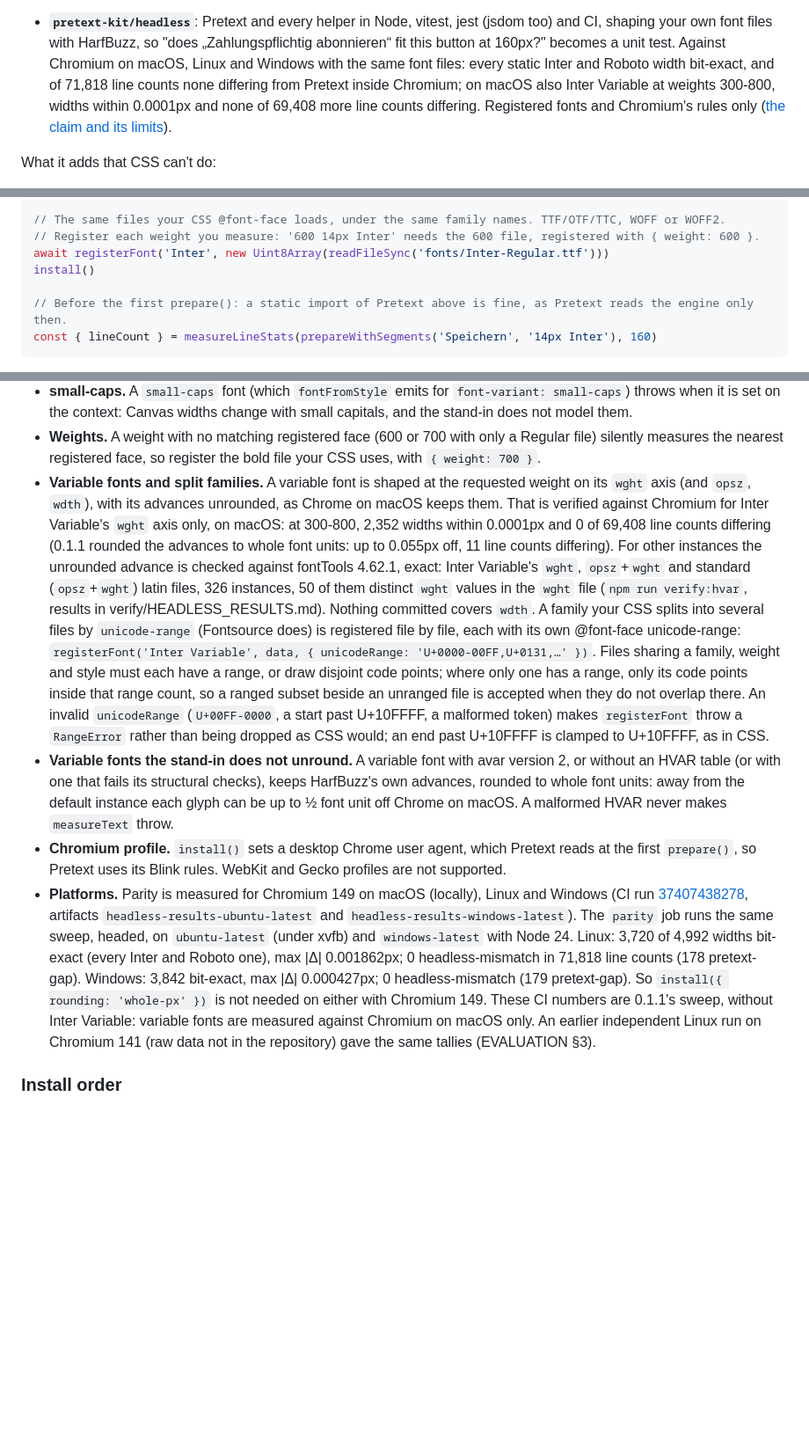
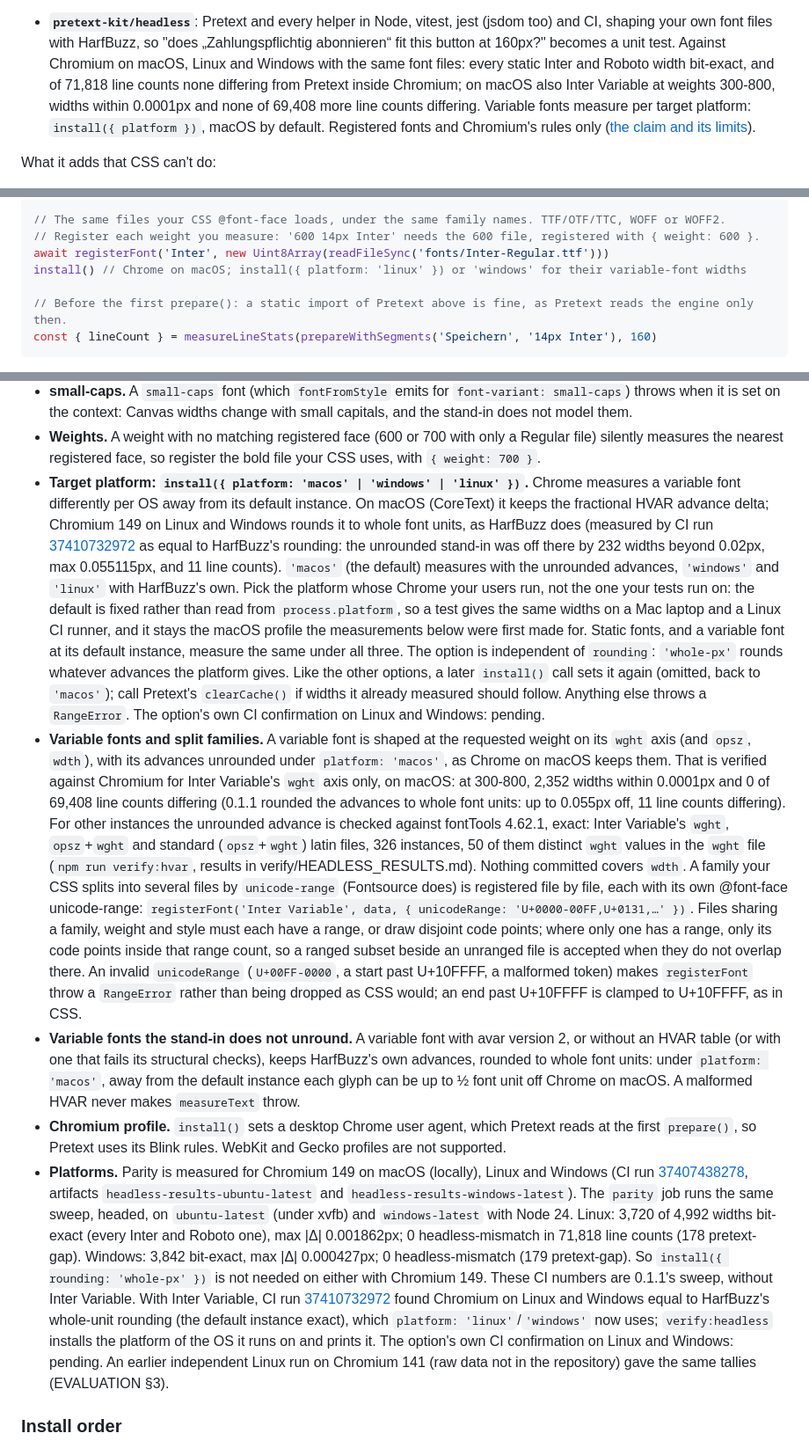
Before and after one commit to Z003Y89/pretext-kit, a Markdown page: README.md, 3 parts joined by grey strips. Shown at 88% size. GitHub-like rendering; blank space fills up the shorter version.

```diff
--- a/README.md
+++ b/README.md
@@ -13,8 +13,9 @@ claims, the confidence bounds, the threats to validity and the known limitations
   font files with HarfBuzz, so "does „Zahlungspflichtig abonnieren“ fit this button at 160px?" becomes a unit test.
   Against Chromium on macOS, Linux and Windows with the same font files: every static Inter and Roboto width
   bit-exact, and of 71,818 line counts none differing from Pretext inside Chromium; on macOS also Inter Variable at
-  weights 300-800, widths within 0.0001px and none of 69,408 more line counts differing. Registered fonts and
-  Chromium's rules only ([the claim and its limits](#the-claim-and-its-limits)).
+  weights 300-800, widths within 0.0001px and none of 69,408 more line counts differing. Variable fonts measure per
+  target platform: `install({ platform })`, macOS by default. Registered fonts and Chromium's rules only
+  ([the claim and its limits](#the-claim-and-its-limits)).
 
 What it adds that CSS can't do:
 
@@ -404,7 +405,7 @@ import { registerFont, install } from 'pretext-kit/headless'
 // The same files your CSS @font-face loads, under the same family names. TTF/OTF/TTC, WOFF or WOFF2.
 // Register each weight you measure: '600 14px Inter' needs the 600 file, registered with { weight: 600 }.
 await registerFont('Inter', new Uint8Array(readFileSync('fonts/Inter-Regular.ttf')))
-install()
+install() // Chrome on macOS; install({ platform: 'linux' }) or 'windows' for their variable-font widths
 
 // Before the first prepare(): a static import of Pretext above is fine, as Pretext reads the engine only then.
 const { lineCount } = measureLineStats(prepareWithSegments('Speichern', '14px Inter'), 160)
@@ -446,9 +447,22 @@ The claim is scoped exactly so:
   set on the context: Canvas widths change with small capitals, and the stand-in does not model them.
 - **Weights.** A weight with no matching registered face (600 or 700 with only a Regular file) silently measures the
   nearest registered face, so register the bold file your CSS uses, with `{ weight: 700 }`.
+- **Target platform: `install({ platform: 'macos' | 'windows' | 'linux' })`.** Chrome measures a variable font
+  differently per OS away from its default instance. On macOS (CoreText) it keeps the fractional HVAR advance
+  delta; Chromium 149 on Linux and Windows rounds it to whole font units, as HarfBuzz does (measured by CI run
+  [37410732972](https://github.com/Z003Y89/pretext-kit/actions/runs/37410732972) as equal to HarfBuzz's rounding:
+  the unrounded stand-in was off there by 232 widths beyond 0.02px, max 0.055115px, and 11 line counts). `'macos'`
+  (the default) measures with the unrounded advances, `'windows'` and `'linux'` with HarfBuzz's own. Pick the
+  platform whose Chrome your users run, not the one your tests run on: the default is fixed rather than read from
+  `process.platform`, so a test gives the same widths on a Mac laptop and a Linux CI runner, and it stays the macOS
+  profile the measurements below were first made for. Static fonts, and a variable font at its default instance,
+  measure the same under all three. The option is independent of `rounding`: `'whole-px'` rounds whatever advances
+  the platform gives. Like the other options, a later `install()` call sets it again (omitted, back to `'macos'`);
+  call Pretext's `clearCache()` if widths it already measured should follow. Anything else throws a `RangeError`.
+  The option's own CI confirmation on Linux and Windows: pending.
 - **Variable fonts and split families.** A variable font is shaped at the requested weight on its `wght` axis
-  (and `opsz`, `wdth`), with its advances unrounded, as Chrome on macOS keeps them. That is verified against Chromium
-  for Inter Variable's `wght` axis only, on macOS: at 300-800, 2,352 widths within 0.0001px and 0 of 69,408 line
+  (and `opsz`, `wdth`), with its advances unrounded under `platform: 'macos'`, as Chrome on macOS keeps them. That is
+  verified against Chromium for Inter Variable's `wght` axis only, on macOS: at 300-800, 2,352 widths within 0.0001px and 0 of 69,408 line
   counts differing (0.1.1 rounded the advances to whole font units: up to 0.055px off, 11 line counts differing).
   For other instances the unrounded advance is checked against fontTools 4.62.1, exact: Inter Variable's `wght`,
   `opsz`+`wght` and standard (`opsz`+`wght`) latin files, 326 instances, 50 of them distinct `wght` values in the
@@ -461,8 +475,8 @@ The claim is scoped exactly so:
   `registerFont` throw a `RangeError` rather than being dropped as CSS would; an end past U+10FFFF is clamped to
   U+10FFFF, as in CSS.
 - **Variable fonts the stand-in does not unround.** A variable font with avar version 2, or without an HVAR table
-  (or with one that fails its structural checks), keeps HarfBuzz's own advances, rounded to whole font units: away
-  from the default instance each glyph can be up to ½ font unit off Chrome on macOS. A malformed HVAR never makes
+  (or with one that fails its structural checks), keeps HarfBuzz's own advances, rounded to whole font units: under
+  `platform: 'macos'`, away from the default instance each glyph can be up to ½ font unit off Chrome on macOS. A malformed HVAR never makes
   `measureText` throw.
 - **Chromium profile.** `install()` sets a desktop Chrome user agent, which Pretext reads at the first `prepare()`,
   so Pretext uses its Blink rules. WebKit and Gecko profiles are not supported.
@@ -472,7 +486,11 @@ The claim is scoped exactly so:
   Linux: 3,720 of 4,992 widths bit-exact (every Inter and Roboto one), max |Δ| 0.001862px; 0 headless-mismatch in
   71,818 line counts (178 pretext-gap). Windows: 3,842 bit-exact, max |Δ| 0.000427px; 0 headless-mismatch (179
   pretext-gap). So `install({ rounding: 'whole-px' })` is not needed on either with Chromium 149. These CI numbers
-  are 0.1.1's sweep, without Inter Variable: variable fonts are measured against Chromium on macOS only. An earlier
+  are 0.1.1's sweep, without Inter Variable. With Inter Variable, CI run
+  [37410732972](https://github.com/Z003Y89/pretext-kit/actions/runs/37410732972) found Chromium on Linux and Windows
+  equal to HarfBuzz's whole-unit rounding (the default instance exact), which `platform: 'linux'`/`'windows'` now
+  uses; `verify:headless` installs the platform of the OS it runs on and prints it. The option's own CI confirmation
+  on Linux and Windows: pending. An earlier
   independent Linux run on Chromium 141 (raw data not in the repository) gave the same tallies (EVALUATION §3).
 
 ### Install order
```
Also changed, not shown: CHANGELOG.md (+15 -4 lines), EVALUATION.md (+25 -9 lines).
